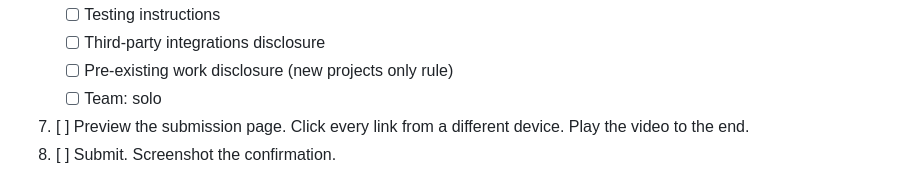
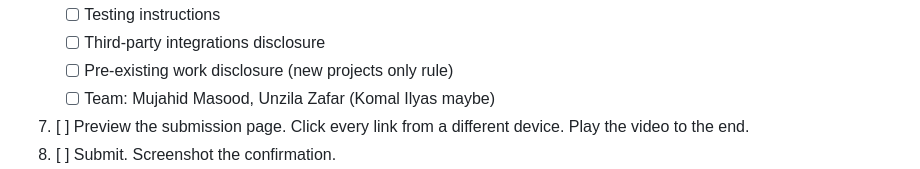
Before and after one commit to innovpk/heygilli, a Markdown page: docs/submission-checklist.md, the part around the change. GitHub-like rendering.

Commit message:
Redraw the architecture diagram end to end, as deployed
The old diagram dated from 6 September: six agents, App Runner and
EventBridge, none of which is what runs. This one shows the three clients
(parent app, kid mode, heygilli.com on Cloudflare), the FastAPI gateway on
Render with its REST routes, session loop, background work and the rules
enforced in code, the seven Strands agents, the plain fetchers, the AWS and
Google services, and one video end to end in nine steps.

Also records the team in the submission checklist.

Co-Authored-By: Claude Opus 5 <noreply@anthropic.com>

```diff
--- a/docs/submission-checklist.md
+++ b/docs/submission-checklist.md
@@ -75,7 +75,7 @@ Do these in order.
    - [ ] Testing instructions
    - [ ] Third-party integrations disclosure
    - [ ] Pre-existing work disclosure (new projects only rule)
-   - [ ] Team: solo
+   - [ ] Team: Mujahid Masood, Unzila Zafar (Komal Ilyas maybe)
 7. [ ] Preview the submission page. Click every link from a different device. Play the video to the end.
 8. [ ] Submit. Screenshot the confirmation.
 9. [ ] Re-read the rules page once. If anything changed since 5 September, fix and resubmit (Devpost allows edits until the deadline).
```
Also changed, not shown: docs/architecture.png, 1 other file.
